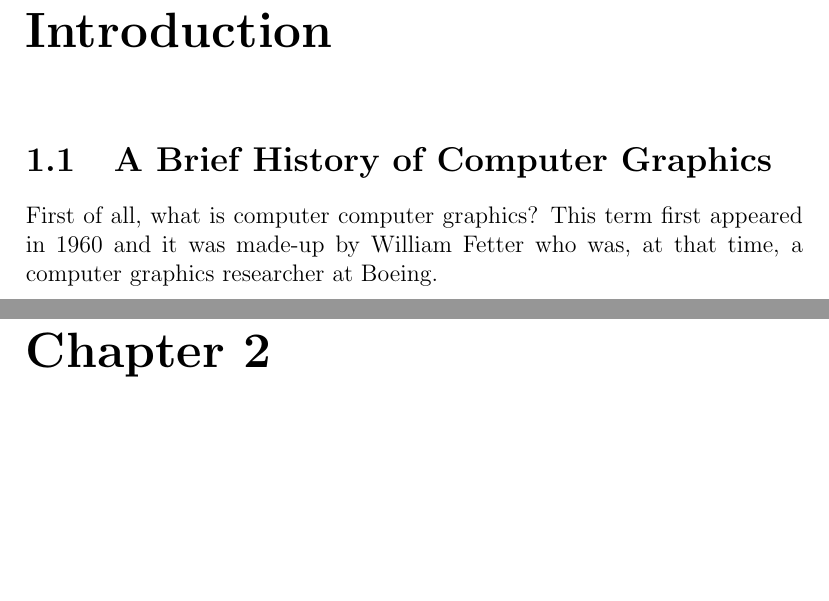
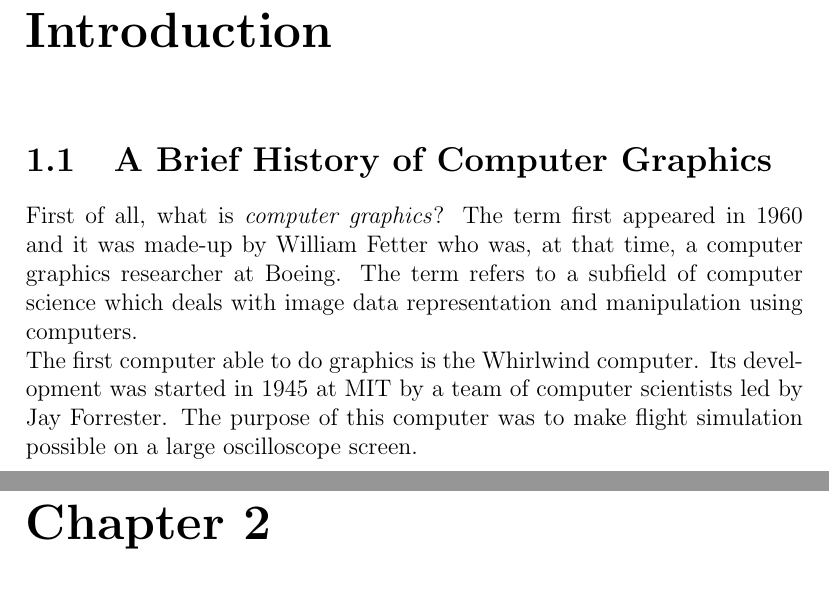
Before and after one commit to StefanoaicaLucian/f16inspace, a LaTeX thesis (graduationThesis/main.tex, which reads graduationThesis/TeX_files/introduction.tex): two parts of pages 6 and 7 of 9, joined at a grey line, cut so that both start at the same text, the shorter picture padded with empty space. Compiled offline with pdfLaTeX.

Commit message:
added to the introduction

```diff
--- a/graduationThesis/TeX_files/introduction.tex
+++ b/graduationThesis/TeX_files/introduction.tex
@@ -1,2 +1,3 @@
 \section{A Brief History of Computer Graphics}
-First of all, what is computer computer graphics? This term first appeared in 1960 and it was made-up by William Fetter who was, at that time, a computer graphics researcher at Boeing.
+First of all, what is \textit{computer graphics}? The term first appeared in 1960 and it was made-up by William Fetter who was, at that time, a computer graphics researcher at Boeing. The term refers to a subfield of computer science which deals with image data representation and manipulation using computers.\\
+The first computer able to do graphics is the Whirlwind computer. Its development was started in 1945 at MIT by a team of computer scientists led by Jay Forrester. The purpose of this computer was to make flight simulation possible on a large oscilloscope screen.\\
```
Also changed, not shown: graduationThesis/main.pdf, 1 other file.
